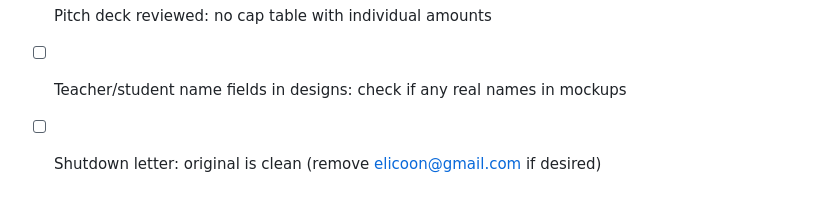
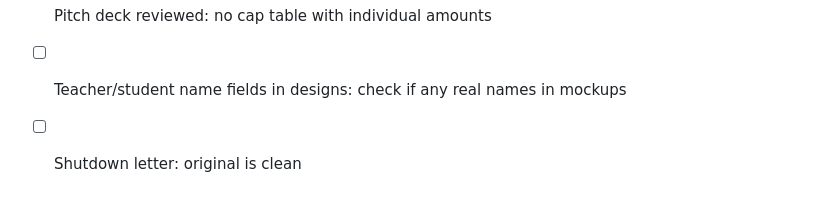
Before and after one commit to elicoon/present-education, a Markdown page: docs/plans/2026-02-17-present-portfolio-github-repo.md, the part around the change. GitHub-like rendering.

Commit message:
chore: remove personal email from plan doc

```diff
--- a/docs/plans/2026-02-17-present-portfolio-github-repo.md
+++ b/docs/plans/2026-02-17-present-portfolio-github-repo.md
@@ -2292,4 +2292,4 @@ Eli must personally review Tasks 4 and 5 before publishing — Claude writes the
 - [ ] No personal email addresses (except Eli's, if he chooses)
 - [ ] Pitch deck reviewed: no cap table with individual amounts
 - [ ] Teacher/student name fields in designs: check if any real names in mockups
-- [ ] Shutdown letter: original is clean (remove elicoon@gmail.com if desired)
+- [ ] Shutdown letter: original is clean
```
